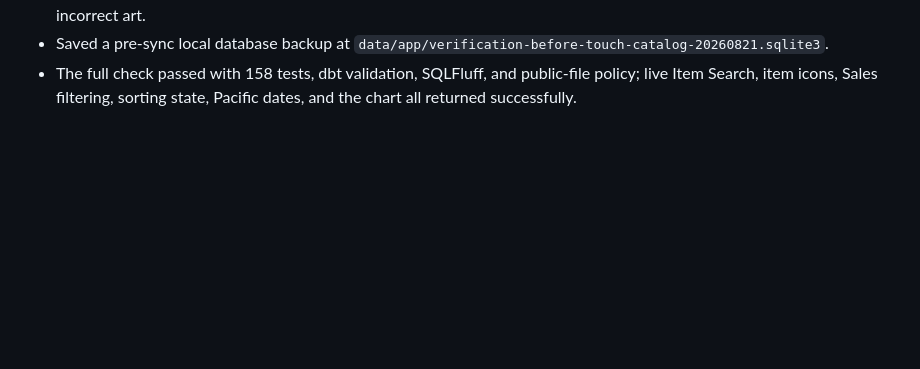
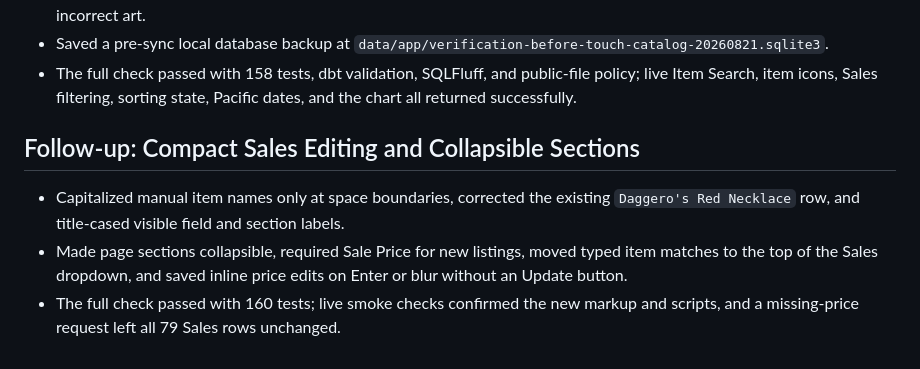
Before and after one commit to jinsoowhang/dofus-touch-economy-analytics, a Markdown page: notes/Session Notes 2026-08-21.md, the part around the change. GitHub-like rendering; blank space fills up the shorter version.

Commit message:
docs: record compact sales editing

```diff
--- a/notes/Session Notes 2026-08-21.md
+++ b/notes/Session Notes 2026-08-21.md
@@ -316,3 +316,13 @@ add optional direct-entry pricing or reporting when requested.
 - The full check passed with 158 tests, dbt validation, SQLFluff, and public-file policy;
   live Item Search, item icons, Sales filtering, sorting state, Pacific dates, and the
   chart all returned successfully.
+
+## Follow-up: Compact Sales Editing and Collapsible Sections
+
+- Capitalized manual item names only at space boundaries, corrected the existing
+  `Daggero's Red Necklace` row, and title-cased visible field and section labels.
+- Made page sections collapsible, required Sale Price for new listings, moved typed
+  item matches to the top of the Sales dropdown, and saved inline price edits on Enter
+  or blur without an Update button.
+- The full check passed with 160 tests; live smoke checks confirmed the new markup and
+  scripts, and a missing-price request left all 79 Sales rows unchanged.
```
Also changed, not shown: MEMORY.md (+2 -2 lines).
